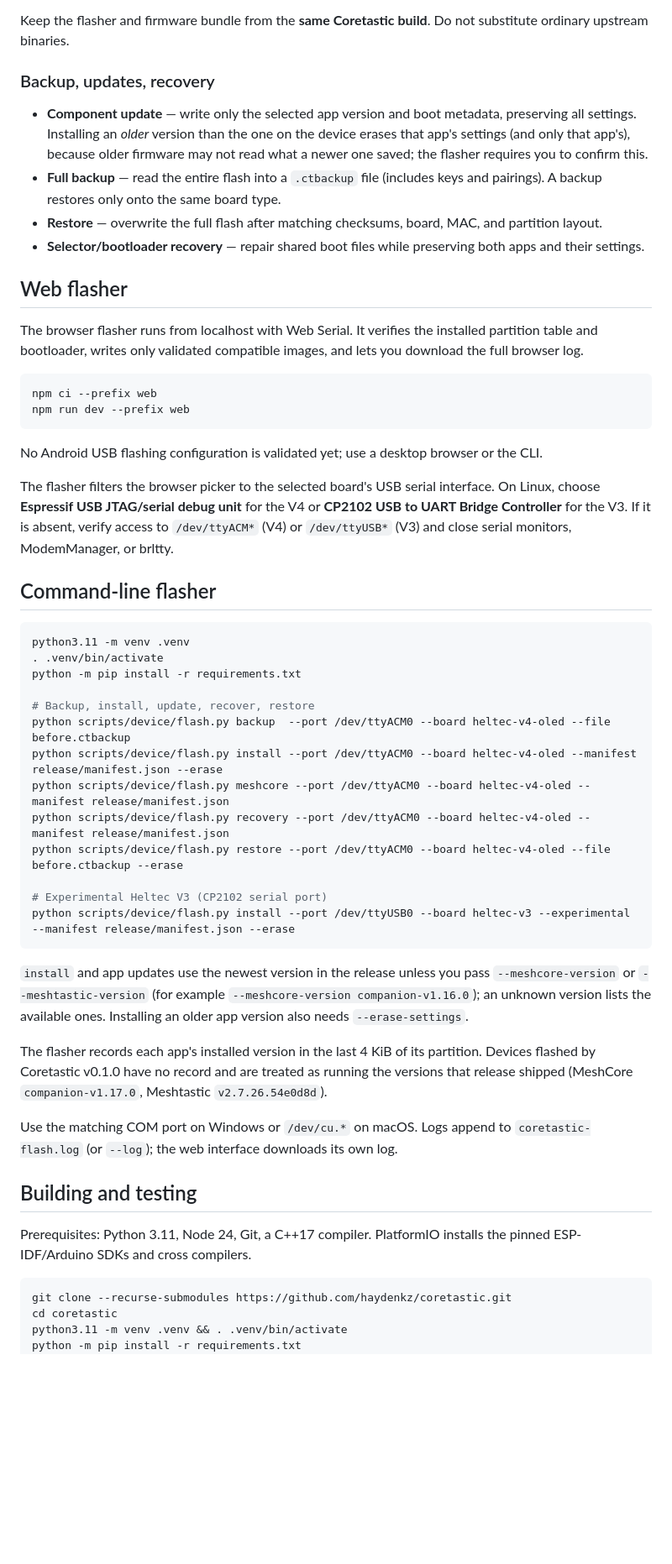
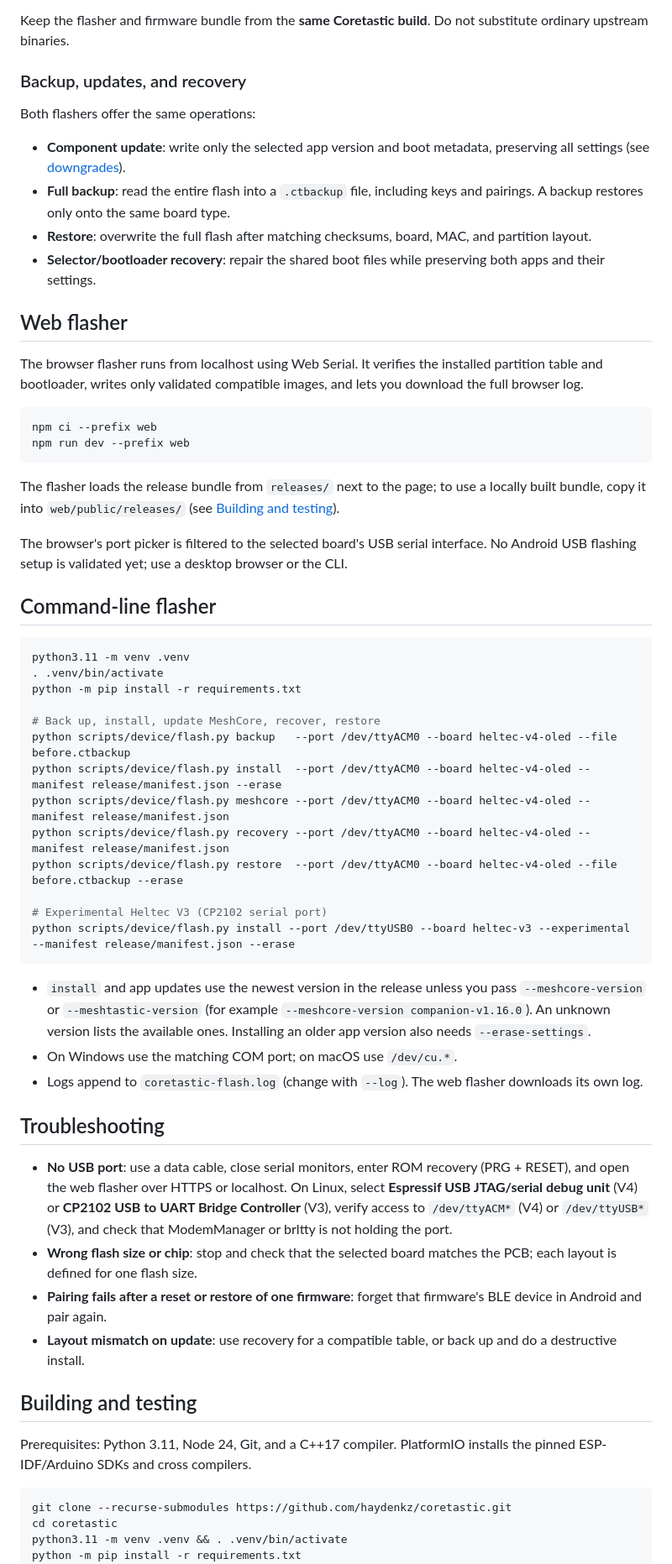
Before and after one commit to haydenkz/coretastic, a Markdown page: README.md, the part around one of its changes. Shown at 84% size. Rendered like a GitHub page; blank space fills up the shorter version.

````diff
--- a/README.md
+++ b/README.md
@@ -52,25 +65,27 @@ Press **RESET** with PRG released to switch: the selector shows the last choice
 
 Keep the flasher and firmware bundle from the **same Coretastic build**. Do not substitute ordinary upstream binaries.
 
-### Backup, updates, recovery
+### Backup, updates, and recovery
 
-- **Component update** — write only the selected app version and boot metadata, preserving all settings. Installing an *older* version than the one on the device erases that app's settings (and only that app's), because older firmware may not read what a newer one saved; the flasher requires you to confirm this.
-- **Full backup** — read the entire flash into a `.ctbackup` file (includes keys and pairings). A backup restores only onto the same board type.
-- **Restore** — overwrite the full flash after matching checksums, board, MAC, and partition layout.
-- **Selector/bootloader recovery** — repair shared boot files while preserving both apps and their settings.
+Both flashers offer the same operations:
+
+- **Component update**: write only the selected app version and boot metadata, preserving all settings (see [downgrades](#firmware-versions)).
+- **Full backup**: read the entire flash into a `.ctbackup` file, including keys and pairings. A backup restores only onto the same board type.
+- **Restore**: overwrite the full flash after matching checksums, board, MAC, and partition layout.
+- **Selector/bootloader recovery**: repair the shared boot files while preserving both apps and their settings.
 
 ## Web flasher
 
-The browser flasher runs from localhost with Web Serial. It verifies the installed partition table and bootloader, writes only validated compatible images, and lets you download the full browser log.
+The browser flasher runs from localhost using Web Serial. It verifies the installed partition table and bootloader, writes only validated compatible images, and lets you download the full browser log.
 
 ```sh
 npm ci --prefix web
 npm run dev --prefix web
 ```
 
-No Android USB flashing configuration is validated yet; use a desktop browser or the CLI.
+The flasher loads the release bundle from `releases/` next to the page; to use a locally built bundle, copy it into `web/public/releases/` (see [Building and testing](#building-and-testing)).
 
-The flasher filters the browser picker to the selected board's USB serial interface. On Linux, choose **Espressif USB JTAG/serial debug unit** for the V4 or **CP2102 USB to UART Bridge Controller** for the V3. If it is absent, verify access to `/dev/ttyACM*` (V4) or `/dev/ttyUSB*` (V3) and close serial monitors, ModemManager, or brltty.
+The browser's port picker is filtered to the selected board's USB serial interface. No Android USB flashing setup is validated yet; use a desktop browser or the CLI.
 
 ## Command-line flasher
 
@@ -79,26 +94,31 @@ python3.11 -m venv .venv
 . .venv/bin/activate
 python -m pip install -r requirements.txt
 
-# Backup, install, update, recover, restore
-python scripts/device/flash.py backup  --port /dev/ttyACM0 --board heltec-v4-oled --file before.ctbackup
-python scripts/device/flash.py install --port /dev/ttyACM0 --board heltec-v4-oled --manifest release/manifest.json --erase
+# Back up, install, update MeshCore, recover, restore
+python scripts/device/flash.py backup   --port /dev/ttyACM0 --board heltec-v4-oled --file before.ctbackup
+python scripts/device/flash.py install  --port /dev/ttyACM0 --board heltec-v4-oled --manifest release/manifest.json --erase
 python scripts/device/flash.py meshcore --port /dev/ttyACM0 --board heltec-v4-oled --manifest release/manifest.json
 python scripts/device/flash.py recovery --port /dev/ttyACM0 --board heltec-v4-oled --manifest release/manifest.json
-python scripts/device/flash.py restore --port /dev/ttyACM0 --board heltec-v4-oled --file before.ctbackup --erase
+python scripts/device/flash.py restore  --port /dev/ttyACM0 --board heltec-v4-oled --file before.ctbackup --erase
 
 # Experimental Heltec V3 (CP2102 serial port)
 python scripts/device/flash.py install --port /dev/ttyUSB0 --board heltec-v3 --experimental --manifest release/manifest.json --erase
 ```
 
-`install` and app updates use the newest version in the release unless you pass `--meshcore-version` or `--meshtastic-version` (for example `--meshcore-version companion-v1.16.0`); an unknown version lists the available ones. Installing an older app version also needs `--erase-settings`.
+- `install` and app updates use the newest version in the release unless you pass `--meshcore-version` or `--meshtastic-version` (for example `--meshcore-version companion-v1.16.0`). An unknown version lists the available ones. Installing an older app version also needs `--erase-settings`.
+- On Windows use the matching COM port; on macOS use `/dev/cu.*`.
+- Logs append to `coretastic-flash.log` (change with `--log`). The web flasher downloads its own log.
 
-The flasher records each app's installed version in the last 4 KiB of its partition. Devices flashed by Coretastic v0.1.0 have no record and are treated as running the versions that release shipped (MeshCore `companion-v1.17.0`, Meshtastic `v2.7.26.54e0d8d`).
+## Troubleshooting
 
-Use the matching COM port on Windows or `/dev/cu.*` on macOS. Logs append to `coretastic-flash.log` (or `--log`); the web interface downloads its own log.
+- **No USB port**: use a data cable, close serial monitors, enter ROM recovery (PRG + RESET), and open the web flasher over HTTPS or localhost. On Linux, select **Espressif USB JTAG/serial debug unit** (V4) or **CP2102 USB to UART Bridge Controller** (V3), verify access to `/dev/ttyACM*` (V4) or `/dev/ttyUSB*` (V3), and check that ModemManager or brltty is not holding the port.
+- **Wrong flash size or chip**: stop and check that the selected board matches the PCB; each layout is defined for one flash size.
+- **Pairing fails after a reset or restore of one firmware**: forget that firmware's BLE device in Android and pair again.
+- **Layout mismatch on update**: use recovery for a compatible table, or back up and do a destructive install.
 
 ## Building and testing
 
-Prerequisites: Python 3.11, Node 24, Git, a C++17 compiler. PlatformIO installs the pinned ESP-IDF/Arduino SDKs and cross compilers.
+Prerequisites: Python 3.11, Node 24, Git, and a C++17 compiler. PlatformIO installs the pinned ESP-IDF/Arduino SDKs and cross compilers.
 
 ```sh
 git clone --recurse-submodules https://github.com/haydenkz/coretastic.git
````
Also changed, not shown: other parts of README.md (+57 -46 lines).
